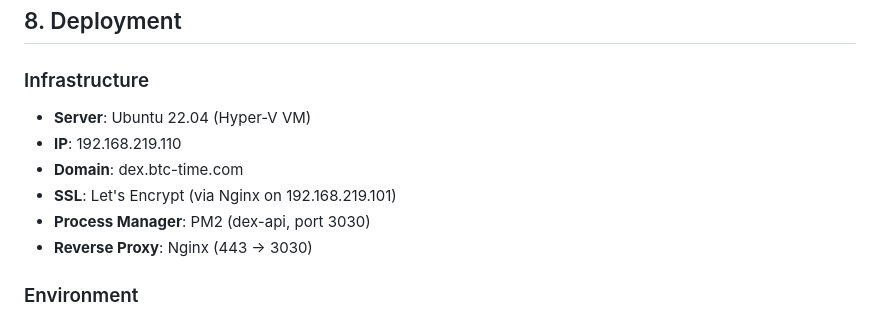
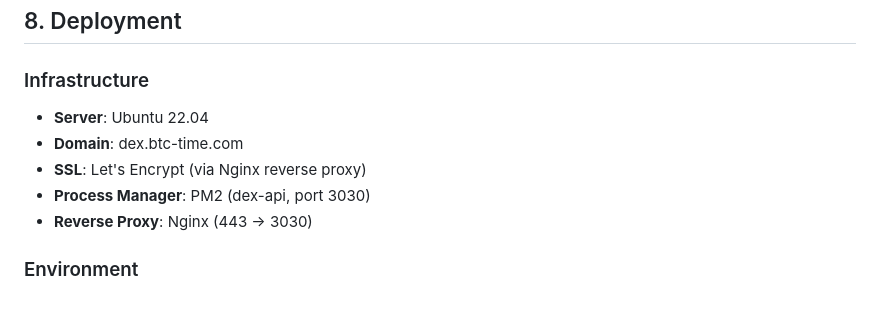
Before and after one commit to timessanta/btct-doge-dex, a Markdown page: DEX-ARCHITECTURE.md, the part around the change. GitHub-like rendering.

Commit message:
Remove internal IP addresses from architecture docs

```diff
--- a/DEX-ARCHITECTURE.md
+++ b/DEX-ARCHITECTURE.md
@@ -277,10 +277,9 @@ CREATE TABLE messages (
 ## 8. Deployment
 
 ### Infrastructure
-- **Server**: Ubuntu 22.04 (Hyper-V VM)
-- **IP**: 192.168.219.110
+- **Server**: Ubuntu 22.04
 - **Domain**: dex.btc-time.com
-- **SSL**: Let's Encrypt (via Nginx on 192.168.219.101)
+- **SSL**: Let's Encrypt (via Nginx reverse proxy)
 - **Process Manager**: PM2 (dex-api, port 3030)
 - **Reverse Proxy**: Nginx (443 → 3030)
 
```
Also changed, not shown: DEX-아키텍처.md (+2 -3 lines).
